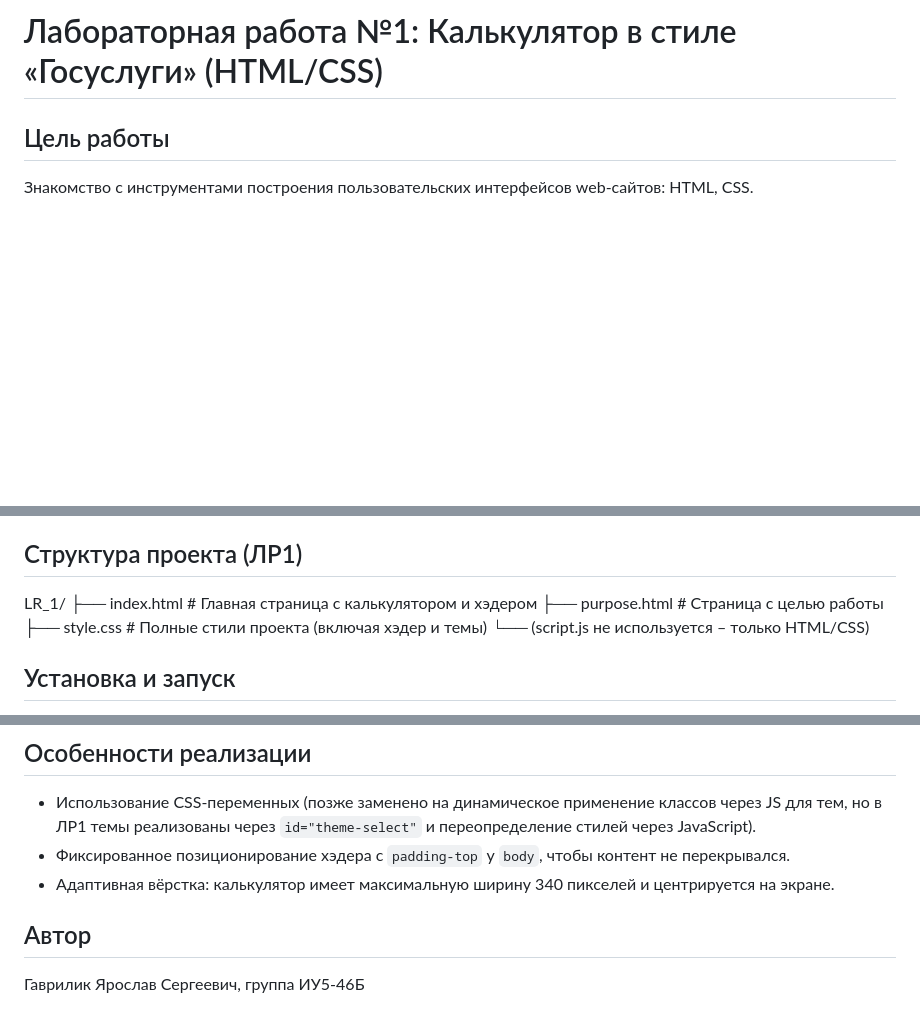
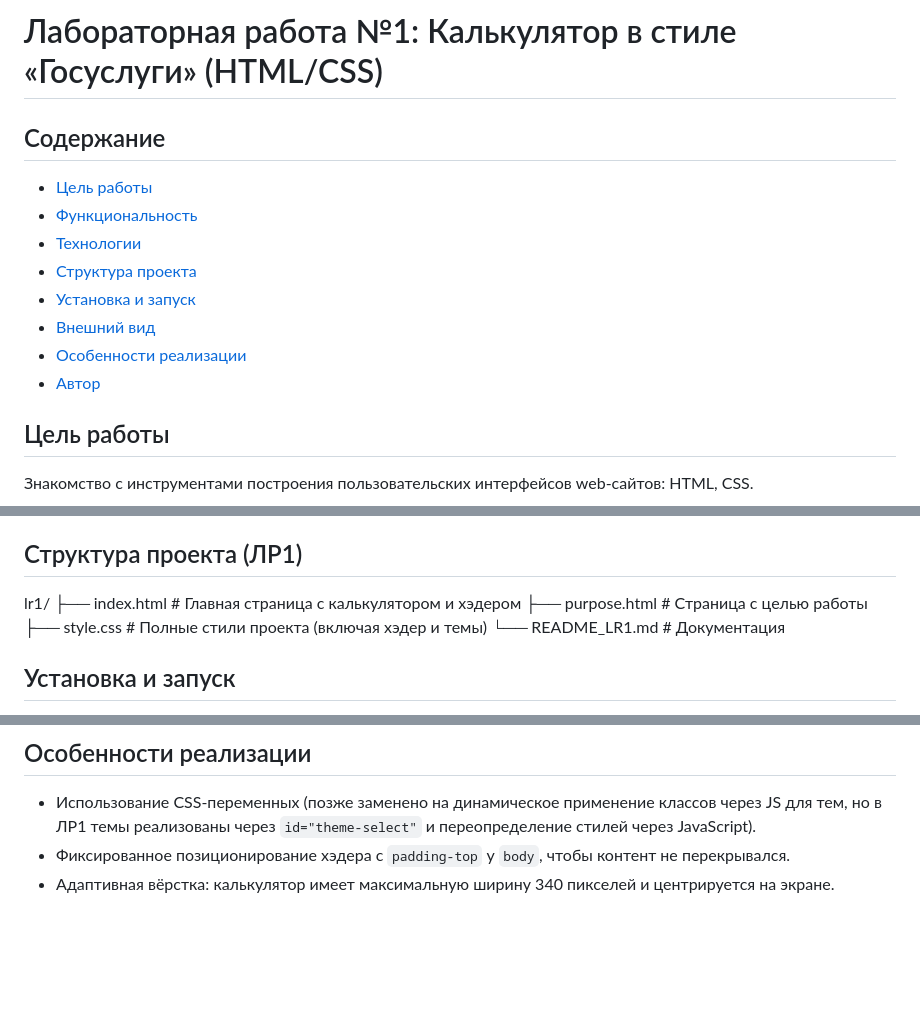
Before and after one commit to yarrs786/PSP, a Markdown page: LR_1/README.md, 3 parts joined by grey strips. GitHub-like rendering; blank space fills up the shorter version.

```diff
--- a/LR_1/README.md
+++ b/LR_1/README.md
@@ -1,4 +1,14 @@
 # Лабораторная работа №1: Калькулятор в стиле «Госуслуги» (HTML/CSS)
+
+## Содержание
+- [Цель работы](#цель-работы)
+- [Функциональность](#функциональность)
+- [Технологии](#технологии)
+- [Структура проекта](#структура-проекта-lr1)
+- [Установка и запуск](#установка-и-запуск)
+- [Внешний вид](#внешний-вид)
+- [Особенности реализации](#особенности-реализации)
+- [Автор](#автор)
 
 ## Цель работы
 Знакомство с инструментами построения пользовательских интерфейсов web-сайтов: HTML, CSS.
@@ -26,11 +36,11 @@
 - **Google Fonts** – шрифт Inter (фирменный шрифт Госуслуг).
 
 ## Структура проекта (ЛР1)
-LR_1/
-├── index.html # Главная страница с калькулятором и хэдером
-├── purpose.html # Страница с целью работы
-├── style.css # Полные стили проекта (включая хэдер и темы)
-└── (script.js не используется – только HTML/CSS)
+lr1/
+├── index.html          # Главная страница с калькулятором и хэдером
+├── purpose.html        # Страница с целью работы
+├── style.css           # Полные стили проекта (включая хэдер и темы)
+└── README_LR1.md       # Документация
 
 
 ## Установка и запуск
@@ -48,6 +58,3 @@ LR_1/
 - Использование CSS-переменных (позже заменено на динамическое применение классов через JS для тем, но в ЛР1 темы реализованы через `id="theme-select"` и переопределение стилей через JavaScript).
 - Фиксированное позиционирование хэдера с `padding-top` у `body`, чтобы контент не перекрывался.
 - Адаптивная вёрстка: калькулятор имеет максимальную ширину 340 пикселей и центрируется на экране.
-
-## Автор
-Гаврилик Ярослав Сергеевич, группа ИУ5-46Б
```
